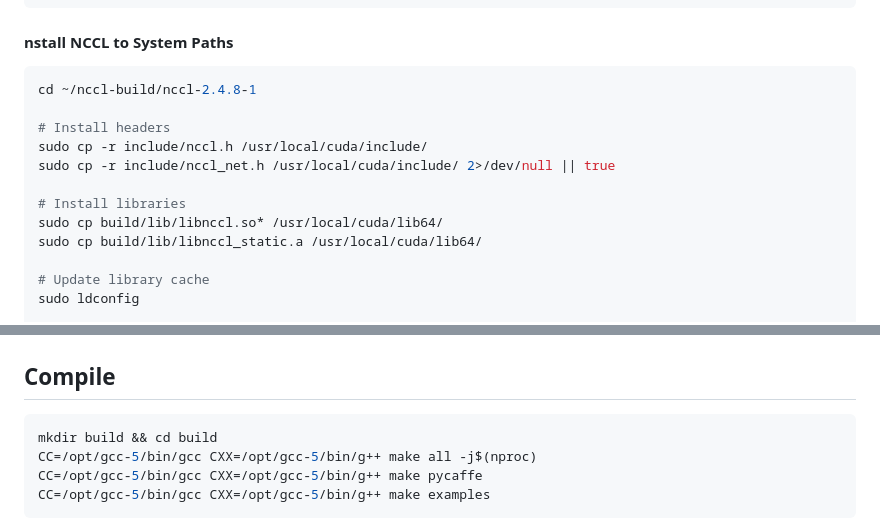
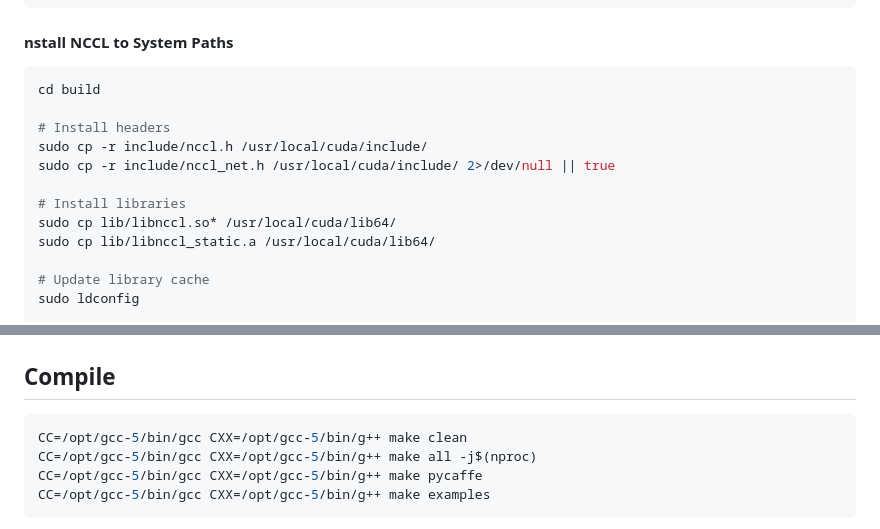
Before and after one commit to marcelo-jrkiko/nvidiagrid-lab, a Markdown page: docs/Caffe on Debian 9.md, 2 parts joined by grey strips. Drawn GitHub-style.

Commit message:
Update NCCL installation instructions and fix build directory paths in documentation

````diff
--- a/docs/Caffe on Debian 9.md
+++ b/docs/Caffe on Debian 9.md
@@ -85,15 +85,15 @@ ls -lh build/include/
 #### nstall NCCL to System Paths
 
 ```bash
-cd ~/nccl-build/nccl-2.4.8-1
+cd build
 
 # Install headers
 sudo cp -r include/nccl.h /usr/local/cuda/include/
 sudo cp -r include/nccl_net.h /usr/local/cuda/include/ 2>/dev/null || true
 
 # Install libraries
-sudo cp build/lib/libnccl.so* /usr/local/cuda/lib64/
-sudo cp build/lib/libnccl_static.a /usr/local/cuda/lib64/
+sudo cp lib/libnccl.so* /usr/local/cuda/lib64/
+sudo cp lib/libnccl_static.a /usr/local/cuda/lib64/
 
 # Update library cache
 sudo ldconfig
@@ -184,7 +184,7 @@ source ~/.bashrc
 ## Compile
 
 ```bash
-mkdir build && cd build
+CC=/opt/gcc-5/bin/gcc CXX=/opt/gcc-5/bin/g++ make clean
 CC=/opt/gcc-5/bin/gcc CXX=/opt/gcc-5/bin/g++ make all -j$(nproc)
 CC=/opt/gcc-5/bin/gcc CXX=/opt/gcc-5/bin/g++ make pycaffe
 CC=/opt/gcc-5/bin/gcc CXX=/opt/gcc-5/bin/g++ make examples
````
Also changed, not shown: docs/LeNet_Layers_Explained.md (added, +378 -0 lines).
